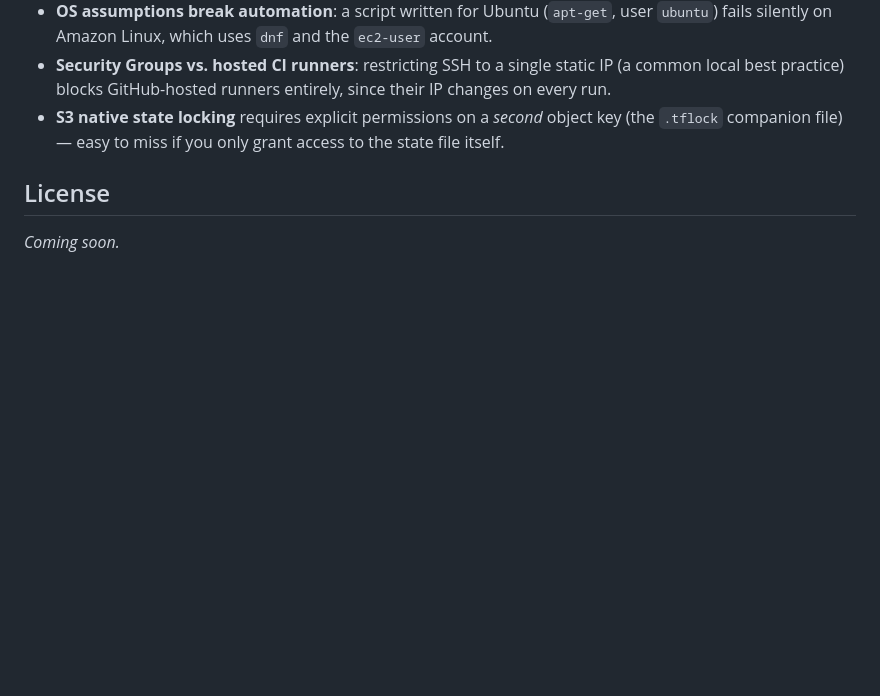
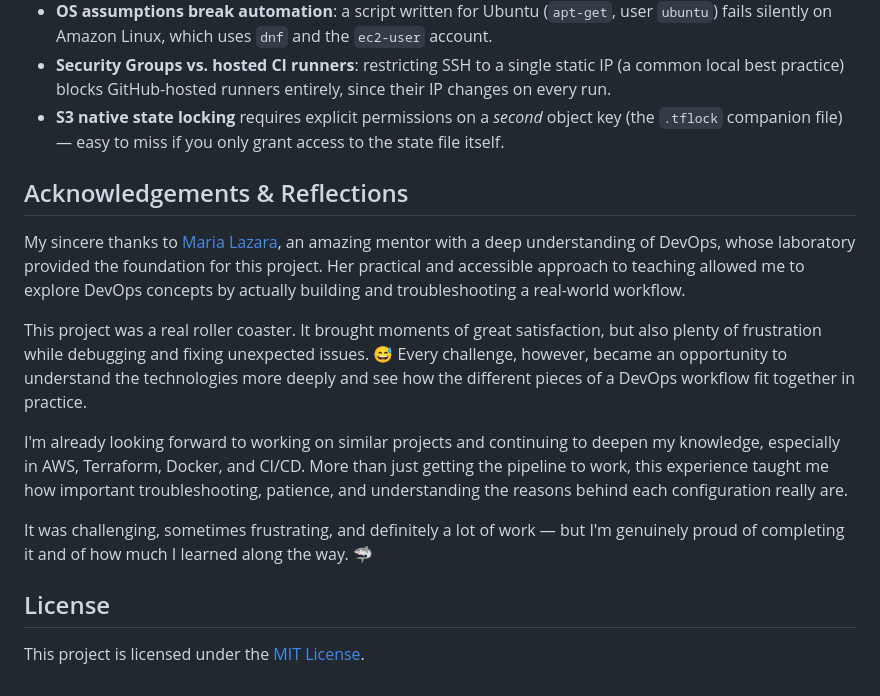
Before and after one commit to laisvfm/aws-cicd-terraform-pipeline, a Markdown page: README.md, the part around the change. Drawn GitHub-style; blank space fills up the shorter version.

Commit message:
docs: update README with project reflection

```diff
--- a/README.md
+++ b/README.md
@@ -89,6 +89,16 @@ To reproduce this project in your own AWS account:
 - **Security Groups vs. hosted CI runners**: restricting SSH to a single static IP (a common local best practice) blocks GitHub-hosted runners entirely, since their IP changes on every run.
 - **S3 native state locking** requires explicit permissions on a *second* object key (the `.tflock` companion file) — easy to miss if you only grant access to the state file itself.
 
+## Acknowledgements & Reflections
+
+My sincere thanks to [Maria Lazara](https://github.com/marialazara/laboratorio-devops), an amazing mentor with a deep understanding of DevOps, whose laboratory provided the foundation for this project. Her practical and accessible approach to teaching allowed me to explore DevOps concepts by actually building and troubleshooting a real-world workflow.
+
+This project was a real roller coaster. It brought moments of great satisfaction, but also plenty of frustration while debugging and fixing unexpected issues. 😅 Every challenge, however, became an opportunity to understand the technologies more deeply and see how the different pieces of a DevOps workflow fit together in practice.
+
+I'm already looking forward to working on similar projects and continuing to deepen my knowledge, especially in AWS, Terraform, Docker, and CI/CD. More than just getting the pipeline to work, this experience taught me how important troubleshooting, patience, and understanding the reasons behind each configuration really are.
+
+It was challenging, sometimes frustrating, and definitely a lot of work — but I'm genuinely proud of completing it and of how much I learned along the way. 🦈
+
 ## License
 
-_Coming soon._
+This project is licensed under the [MIT License](./LICENSE).
```
